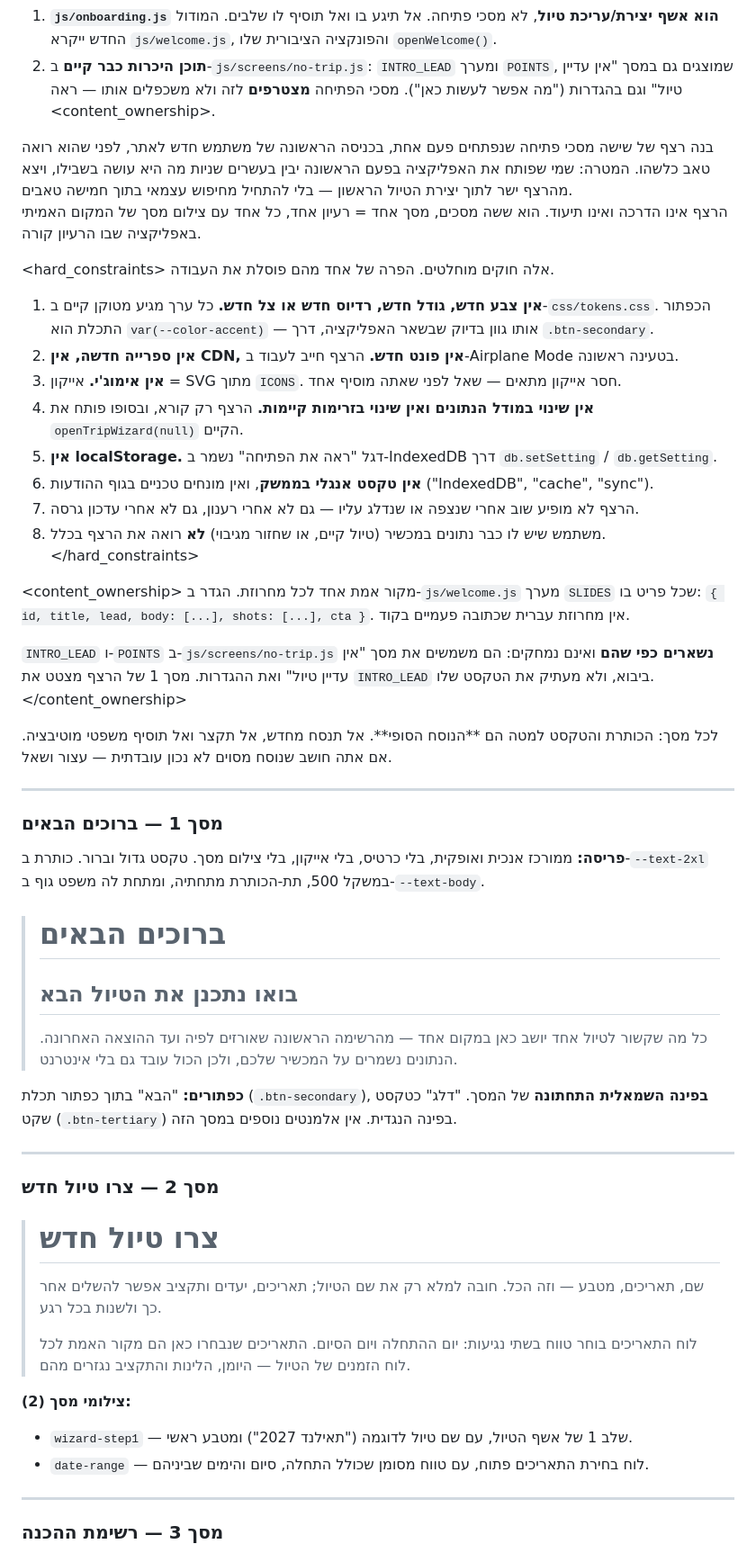
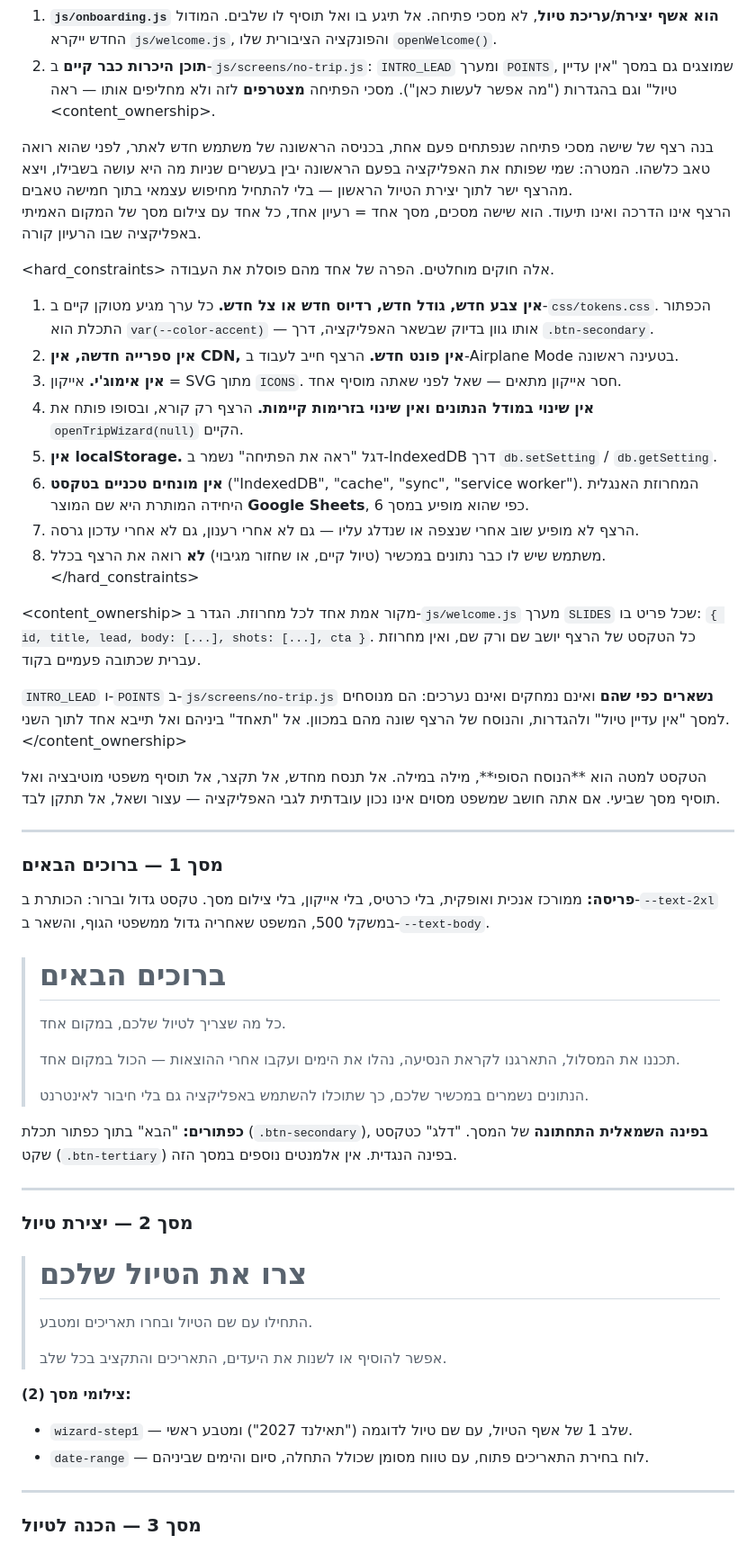
Before and after one commit to itoosh-45/plan-a-trip, a Markdown page: docs/welcome-screens-prompt.md, the part around one of its changes. Shown at 90% size. Drawn GitHub-style.

```diff
--- a/docs/welcome-screens-prompt.md
+++ b/docs/welcome-screens-prompt.md
@@ -20,7 +20,7 @@
    המודול החדש ייקרא `js/welcome.js`, והפונקציה הציבורית שלו `openWelcome()`.
 2. **תוכן היכרות כבר קיים** ב-`js/screens/no-trip.js`: `INTRO_LEAD` ומערך `POINTS`, שמוצגים
    גם במסך "אין עדיין טיול" וגם בהגדרות ("מה אפשר לעשות כאן"). מסכי הפתיחה **מצטרפים** לזה
-   ולא משכפלים אותו — ראה <content_ownership>.
+   ולא מחליפים אותו — ראה <content_ownership>.
 </context>
 
 <task>
@@ -28,7 +28,7 @@
 לפני שהוא רואה טאב כלשהו. המטרה: שמי שפותח את האפליקציה בפעם הראשונה יבין בעשרים שניות
 מה היא עושה בשבילו, ויצא מהרצף ישר לתוך יצירת הטיול הראשון — בלי להתחיל מחיפוש עצמאי בתוך חמישה טאבים.
 
-הרצף אינו הדרכה ואינו תיעוד. הוא ששה מסכים, מסך אחד = רעיון אחד, כל אחד עם צילום מסך של
+הרצף אינו הדרכה ואינו תיעוד. הוא שישה מסכים, מסך אחד = רעיון אחד, כל אחד עם צילום מסך של
 המקום האמיתי באפליקציה שבו הרעיון קורה.
 </task>
 
@@ -42,49 +42,54 @@
 4. **אין שינוי במודל הנתונים ואין שינוי בזרימות קיימות.** הרצף רק קורא, ובסופו פותח את
    `openTripWizard(null)` הקיים.
 5. **אין localStorage.** דגל "ראה את הפתיחה" נשמר ב-IndexedDB דרך `db.setSetting` / `db.getSetting`.
-6. **אין טקסט אנגלי בממשק**, ואין מונחים טכניים בגוף ההודעות ("IndexedDB", "cache", "sync").
+6. **אין מונחים טכניים בטקסט** ("IndexedDB", "cache", "sync", "service worker"). המחרוזת
+   האנגלית היחידה המותרת היא שם המוצר **Google Sheets**, כפי שהוא מופיע במסך 6.
 7. הרצף לא מופיע שוב אחרי שנצפה או שנדלג עליו — גם לא אחרי רענון, גם לא אחרי עדכון גרסה.
 8. משתמש שיש לו כבר נתונים במכשיר (טיול קיים, או שחזור מגיבוי) **לא** רואה את הרצף בכלל.
 </hard_constraints>
 
 <content_ownership>
 מקור אמת אחד לכל מחרוזת. הגדר ב-`js/welcome.js` מערך `SLIDES` שכל פריט בו:
-`{ id, title, lead, body: [...], shots: [...], cta }`. אין מחרוזת עברית שכתובה פעמיים בקוד.
+`{ id, title, lead, body: [...], shots: [...], cta }`. כל הטקסט של הרצף יושב שם ורק שם,
+ואין מחרוזת עברית שכתובה פעמיים בקוד.
 
-`INTRO_LEAD` ו-`POINTS` ב-`js/screens/no-trip.js` **נשארים כפי שהם** ואינם נמחקים: הם
-משמשים את מסך "אין עדיין טיול" ואת ההגדרות. מסך 1 של הרצף מצטט את `INTRO_LEAD` ביבוא,
-ולא מעתיק את הטקסט שלו.
+`INTRO_LEAD` ו-`POINTS` ב-`js/screens/no-trip.js` **נשארים כפי שהם** ואינם נמחקים ואינם
+נערכים: הם מנוסחים למסך "אין עדיין טיול" ולהגדרות, והנוסח של הרצף שונה מהם במכוון.
+אל "תאחד" ביניהם ואל תייבא אחד לתוך השני.
 </content_ownership>
 
 <screens>
-לכל מסך: הכותרת והטקסט למטה הם **הנוסח הסופי**. אל תנסח מחדש, אל תקצר ואל תוסיף
-משפטי מוטיבציה. אם אתה חושב שנוסח מסוים לא נכון עובדתית — עצור ושאל.
+הטקסט למטה הוא **הנוסח הסופי**, מילה במילה. אל תנסח מחדש, אל תקצר, אל תוסיף משפטי
+מוטיבציה ואל תוסיף מסך שביעי. אם אתה חושב שמשפט מסוים אינו נכון עובדתית לגבי האפליקציה —
+עצור ושאל, אל תתקן לבד.
 
 ---
 
 ### מסך 1 — ברוכים הבאים
 
-**פריסה:** ממורכז אנכית ואופקית, בלי כרטיס, בלי אייקון, בלי צילום מסך. טקסט גדול וברור.
-כותרת ב-`--text-2xl` במשקל 500, תת-הכותרת מתחתיה, ומתחת לה משפט גוף ב-`--text-body`.
+**פריסה:** ממורכז אנכית ואופקית, בלי כרטיס, בלי אייקון, בלי צילום מסך. טקסט גדול וברור:
+הכותרת ב-`--text-2xl` במשקל 500, המשפט שאחריה גדול ממשפטי הגוף, והשאר ב-`--text-body`.
 
 > # ברוכים הבאים
-> ## בואו נתכנן את הטיול הבא
-> כל מה שקשור לטיול אחד יושב כאן במקום אחד — מהרשימה הראשונה שאורזים לפיה ועד ההוצאה
-> האחרונה. הנתונים נשמרים על המכשיר שלכם, ולכן הכול עובד גם בלי אינטרנט.
+>
+> כל מה שצריך לטיול שלכם, במקום אחד.
+>
+> תכננו את המסלול, התארגנו לקראת הנסיעה, נהלו את הימים ועקבו אחרי ההוצאות — הכול במקום אחד.
+>
+> הנתונים נשמרים במכשיר שלכם, כך שתוכלו להשתמש באפליקציה גם בלי חיבור לאינטרנט.
 
 **כפתורים:** "הבא" בתוך כפתור תכלת (`.btn-secondary`), **בפינה השמאלית התחתונה** של המסך.
 "דלג" כטקסט שקט (`.btn-tertiary`) בפינה הנגדית. אין אלמנטים נוספים במסך הזה.
 
 ---
 
-### מסך 2 — צרו טיול חדש
+### מסך 2 — יצירת טיול
 
-> # צרו טיול חדש
-> שם, תאריכים, מטבע — וזה הכל. חובה למלא רק את שם הטיול; תאריכים, יעדים ותקציב
-> אפשר להשלים אחר כך ולשנות בכל רגע.
+> # צרו את הטיול שלכם
 >
-> לוח התאריכים בוחר טווח בשתי נגיעות: יום ההתחלה ויום הסיום. התאריכים שנבחרו כאן הם
-> מקור האמת לכל לוח הזמנים של הטיול — היומן, הלינות והתקציב נגזרים מהם.
+> התחילו עם שם הטיול ובחרו תאריכים ומטבע.
+>
+> אפשר להוסיף או לשנות את היעדים, התאריכים והתקציב בכל שלב.
 
 **צילומי מסך (2):**
 - `wizard-step1` — שלב 1 של אשף הטיול, עם שם טיול לדוגמה ("תאילנד 2027") ומטבע ראשי.
@@ -92,5 +97,5 @@
 
 ---
 
-### מסך 3 — רשימת ההכנה
+### מסך 3 — הכנה לטיול
 
```
Also changed, not shown: other parts of docs/welcome-screens-prompt.md (+36 -32 lines).
